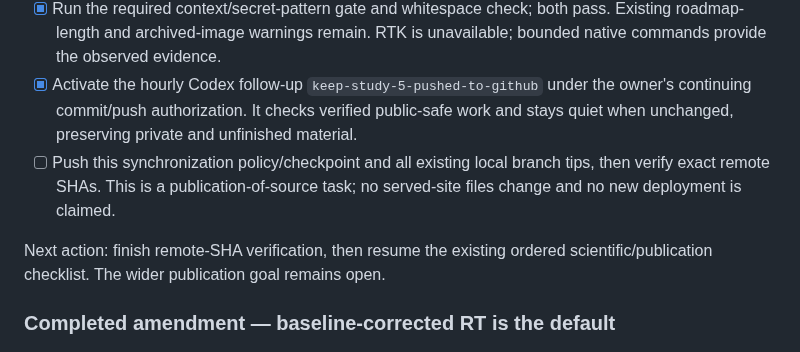
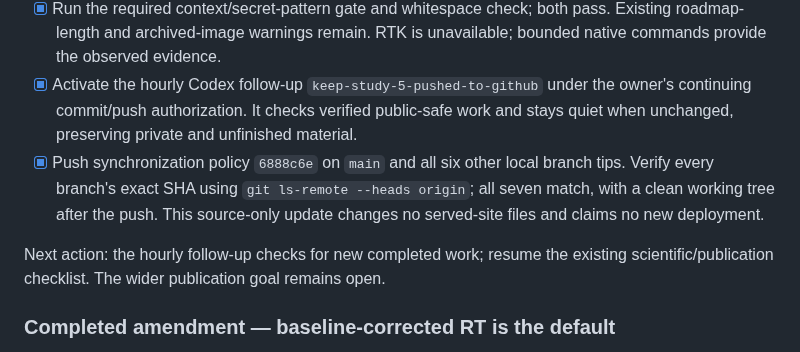
Before and after one commit to GeorgeFejer91/Respiratory-Modulation-of-Peripersonal-Space-Representation, a Markdown page: for-ai/ANALYSIS_ROADMAP.md, the part around the change. Rendered like a GitHub page.

Commit message:
Record verified synchronization of all local branches

```diff
--- a/for-ai/ANALYSIS_ROADMAP.md
+++ b/for-ai/ANALYSIS_ROADMAP.md
@@ -13,12 +13,13 @@
 - [x] Activate the hourly Codex follow-up `keep-study-5-pushed-to-github` under the
   owner's continuing commit/push authorization. It checks verified public-safe
   work and stays quiet when unchanged, preserving private and unfinished material.
-- [ ] Push this synchronization policy/checkpoint and all existing local branch
-  tips, then verify exact remote SHAs. This is a publication-of-source task;
-  no served-site files change and no new deployment is claimed.
+- [x] Push synchronization policy `6888c6e` on `main` and all six other local branch
+  tips. Verify every branch's exact SHA using `git ls-remote --heads origin`;
+  all seven match, with a clean working tree after the push. This source-only
+  update changes no served-site files and claims no new deployment.
 
-Next action: finish remote-SHA verification, then resume the existing ordered
-scientific/publication checklist. The wider publication goal remains open.
+Next action: the hourly follow-up checks for new completed work; resume the
+existing scientific/publication checklist. The wider publication goal remains open.
 
 ### Completed amendment — baseline-corrected RT is the default
 
```
